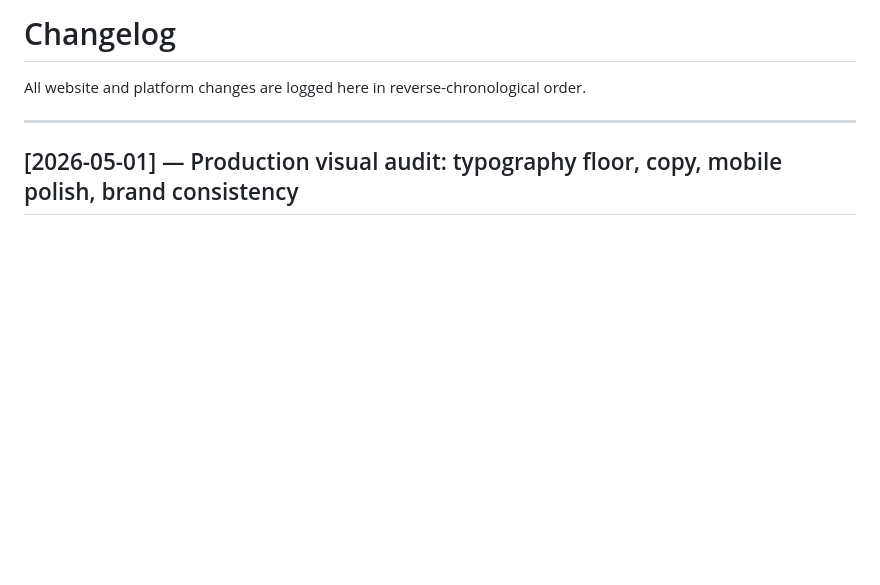
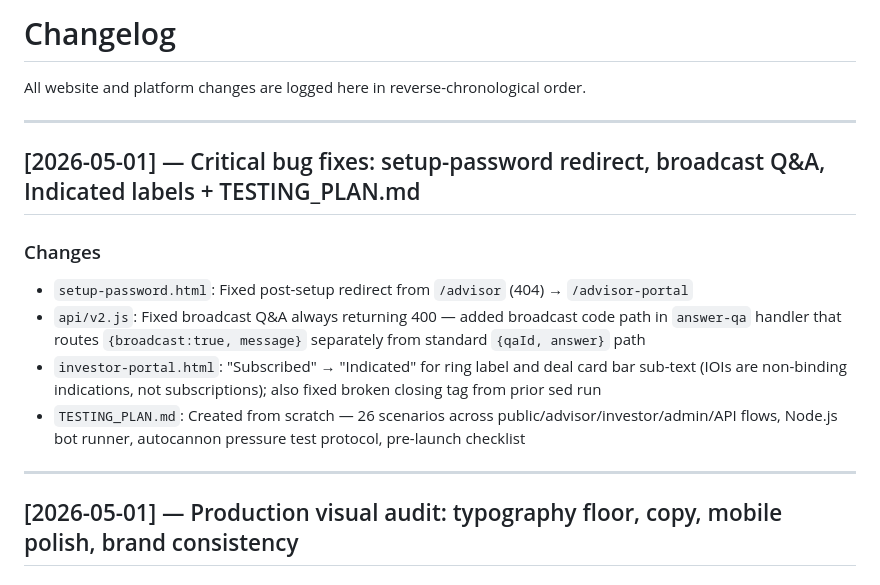
Before and after one commit to tkjintl/Prism, a Markdown page: CHANGELOG.md, the part around the change. Drawn GitHub-style; blank space fills up the shorter version.

Commit message:
Update CHANGELOG with bug fixes and testing plan entries
Co-Authored-By: Claude Sonnet 4.6 <noreply@anthropic.com>

```diff
--- a/CHANGELOG.md
+++ b/CHANGELOG.md
@@ -1,6 +1,16 @@
 # Changelog
 
 All website and platform changes are logged here in reverse-chronological order.
+
+---
+
+## [2026-05-01] — Critical bug fixes: setup-password redirect, broadcast Q&A, Indicated labels + TESTING_PLAN.md
+
+### Changes
+- `setup-password.html`: Fixed post-setup redirect from `/advisor` (404) → `/advisor-portal`
+- `api/v2.js`: Fixed broadcast Q&A always returning 400 — added broadcast code path in `answer-qa` handler that routes `{broadcast:true, message}` separately from standard `{qaId, answer}` path
+- `investor-portal.html`: "Subscribed" → "Indicated" for ring label and deal card bar sub-text (IOIs are non-binding indications, not subscriptions); also fixed broken closing tag from prior sed run
+- `TESTING_PLAN.md`: Created from scratch — 26 scenarios across public/advisor/investor/admin/API flows, Node.js bot runner, autocannon pressure test protocol, pre-launch checklist
 
 ---
 
```
